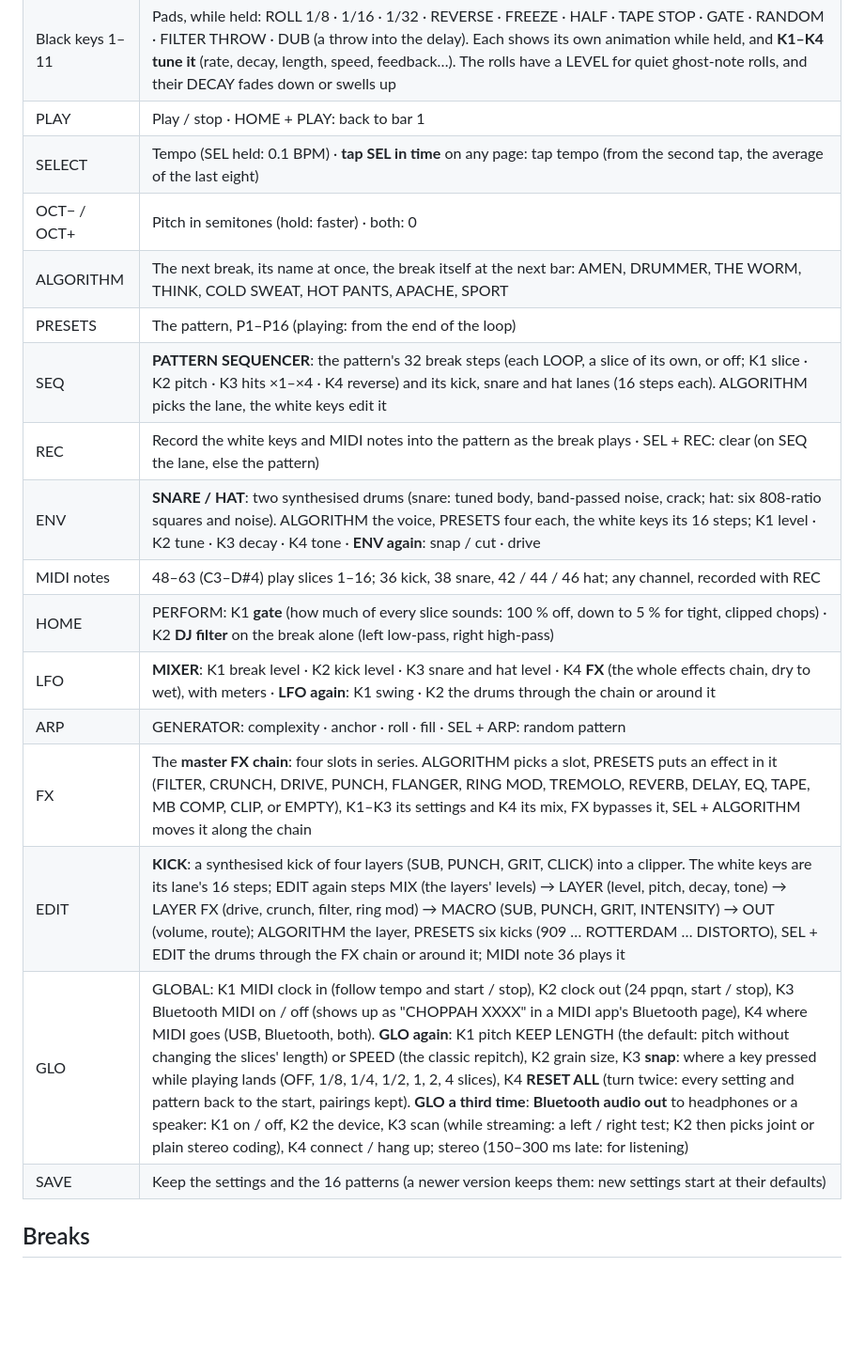
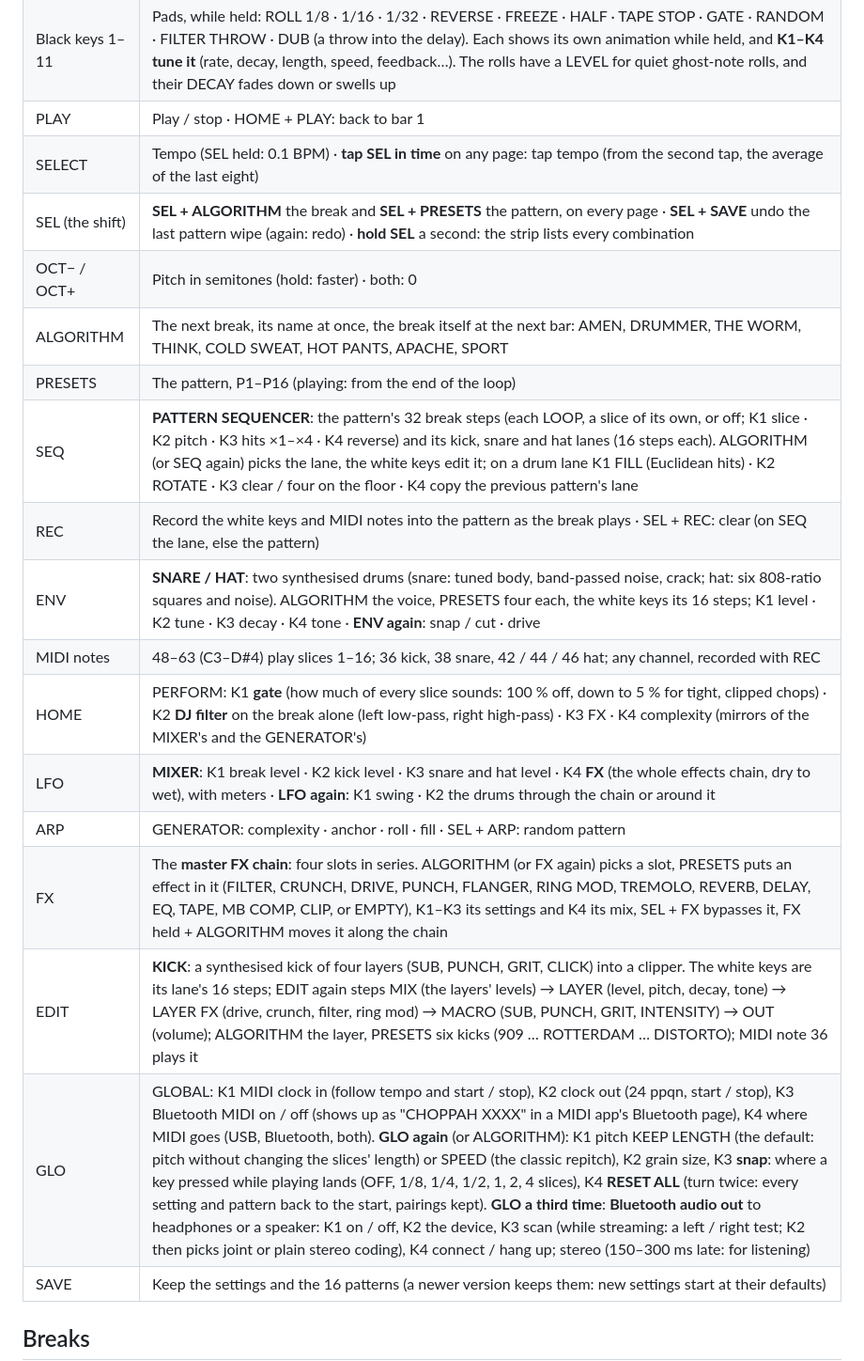
Before and after one commit to profikid/fm1-break-choppah, a Markdown page: README.md, the part around the change. Shown at 94% size. Drawn GitHub-style; blank space fills up the shorter version.

```diff
--- a/README.md
+++ b/README.md
@@ -32,19 +32,20 @@ on the device. The looper and song mode are next: see the [PRD](docs/PRD.md) for
 | Black keys 1–11 | Pads, while held: ROLL 1/8 · 1/16 · 1/32 · REVERSE · FREEZE · HALF · TAPE STOP · GATE · RANDOM · FILTER THROW · DUB (a throw into the delay). Each shows its own animation while held, and **K1–K4 tune it** (rate, decay, length, speed, feedback…). The rolls have a LEVEL for quiet ghost-note rolls, and their DECAY fades down or swells up |
 | PLAY | Play / stop · HOME + PLAY: back to bar 1 |
 | SELECT | Tempo (SEL held: 0.1 BPM) · **tap SEL in time** on any page: tap tempo (from the second tap, the average of the last eight) |
+| SEL (the shift) | **SEL + ALGORITHM** the break and **SEL + PRESETS** the pattern, on every page · **SEL + SAVE** undo the last pattern wipe (again: redo) · **hold SEL** a second: the strip lists every combination |
 | OCT− / OCT+ | Pitch in semitones (hold: faster) · both: 0 |
 | ALGORITHM | The next break, its name at once, the break itself at the next bar: AMEN, DRUMMER, THE WORM, THINK, COLD SWEAT, HOT PANTS, APACHE, SPORT |
 | PRESETS | The pattern, P1–P16 (playing: from the end of the loop) |
-| SEQ | **PATTERN SEQUENCER**: the pattern's 32 break steps (each LOOP, a slice of its own, or off; K1 slice · K2 pitch · K3 hits ×1–×4 · K4 reverse) and its kick, snare and hat lanes (16 steps each). ALGORITHM picks the lane, the white keys edit it |
+| SEQ | **PATTERN SEQUENCER**: the pattern's 32 break steps (each LOOP, a slice of its own, or off; K1 slice · K2 pitch · K3 hits ×1–×4 · K4 reverse) and its kick, snare and hat lanes (16 steps each). ALGORITHM (or SEQ again) picks the lane, the white keys edit it; on a drum lane K1 FILL (Euclidean hits) · K2 ROTATE · K3 clear / four on the floor · K4 copy the previous pattern's lane |
 | REC | Record the white keys and MIDI notes into the pattern as the break plays · SEL + REC: clear (on SEQ the lane, else the pattern) |
 | ENV | **SNARE / HAT**: two synthesised drums (snare: tuned body, band-passed noise, crack; hat: six 808-ratio squares and noise). ALGORITHM the voice, PRESETS four each, the white keys its 16 steps; K1 level · K2 tune · K3 decay · K4 tone · **ENV again**: snap / cut · drive |
 | MIDI notes | 48–63 (C3–D#4) play slices 1–16; 36 kick, 38 snare, 42 / 44 / 46 hat; any channel, recorded with REC |
-| HOME | PERFORM: K1 **gate** (how much of every slice sounds: 100 % off, down to 5 % for tight, clipped chops) · K2 **DJ filter** on the break alone (left low-pass, right high-pass) |
+| HOME | PERFORM: K1 **gate** (how much of every slice sounds: 100 % off, down to 5 % for tight, clipped chops) · K2 **DJ filter** on the break alone (left low-pass, right high-pass) · K3 FX · K4 complexity (mirrors of the MIXER's and the GENERATOR's) |
 | LFO | **MIXER**: K1 break level · K2 kick level · K3 snare and hat level · K4 **FX** (the whole effects chain, dry to wet), with meters · **LFO again**: K1 swing · K2 the drums through the chain or around it |
 | ARP | GENERATOR: complexity · anchor · roll · fill · SEL + ARP: random pattern |
-| FX | The **master FX chain**: four slots in series. ALGORITHM picks a slot, PRESETS puts an effect in it (FILTER, CRUNCH, DRIVE, PUNCH, FLANGER, RING MOD, TREMOLO, REVERB, DELAY, EQ, TAPE, MB COMP, CLIP, or EMPTY), K1–K3 its settings and K4 its mix, FX bypasses it, SEL + ALGORITHM moves it along the chain |
-| EDIT | **KICK**: a synthesised kick of four layers (SUB, PUNCH, GRIT, CLICK) into a clipper. The white keys are its lane's 16 steps; EDIT again steps MIX (the layers' levels) → LAYER (level, pitch, decay, tone) → LAYER FX (drive, crunch, filter, ring mod) → MACRO (SUB, PUNCH, GRIT, INTENSITY) → OUT (volume, route); ALGORITHM the layer, PRESETS six kicks (909 … ROTTERDAM … DISTORTO), SEL + EDIT the drums through the FX chain or around it; MIDI note 36 plays it |
-| GLO | GLOBAL: K1 MIDI clock in (follow tempo and start / stop), K2 clock out (24 ppqn, start / stop), K3 Bluetooth MIDI on / off (shows up as "CHOPPAH XXXX" in a MIDI app's Bluetooth page), K4 where MIDI goes (USB, Bluetooth, both). **GLO again**: K1 pitch KEEP LENGTH (the default: pitch without changing the slices' length) or SPEED (the classic repitch), K2 grain size, K3 **snap**: where a key pressed while playing lands (OFF, 1/8, 1/4, 1/2, 1, 2, 4 slices), K4 **RESET ALL** (turn twice: every setting and pattern back to the start, pairings kept). **GLO a third time**: **Bluetooth audio out** to headphones or a speaker: K1 on / off, K2 the device, K3 scan (while streaming: a left / right test; K2 then picks joint or plain stereo coding), K4 connect / hang up; stereo (150–300 ms late: for listening) |
+| FX | The **master FX chain**: four slots in series. ALGORITHM (or FX again) picks a slot, PRESETS puts an effect in it (FILTER, CRUNCH, DRIVE, PUNCH, FLANGER, RING MOD, TREMOLO, REVERB, DELAY, EQ, TAPE, MB COMP, CLIP, or EMPTY), K1–K3 its settings and K4 its mix, SEL + FX bypasses it, FX held + ALGORITHM moves it along the chain |
+| EDIT | **KICK**: a synthesised kick of four layers (SUB, PUNCH, GRIT, CLICK) into a clipper. The white keys are its lane's 16 steps; EDIT again steps MIX (the layers' levels) → LAYER (level, pitch, decay, tone) → LAYER FX (drive, crunch, filter, ring mod) → MACRO (SUB, PUNCH, GRIT, INTENSITY) → OUT (volume); ALGORITHM the layer, PRESETS six kicks (909 … ROTTERDAM … DISTORTO); MIDI note 36 plays it |
+| GLO | GLOBAL: K1 MIDI clock in (follow tempo and start / stop), K2 clock out (24 ppqn, start / stop), K3 Bluetooth MIDI on / off (shows up as "CHOPPAH XXXX" in a MIDI app's Bluetooth page), K4 where MIDI goes (USB, Bluetooth, both). **GLO again** (or ALGORITHM): K1 pitch KEEP LENGTH (the default: pitch without changing the slices' length) or SPEED (the classic repitch), K2 grain size, K3 **snap**: where a key pressed while playing lands (OFF, 1/8, 1/4, 1/2, 1, 2, 4 slices), K4 **RESET ALL** (turn twice: every setting and pattern back to the start, pairings kept). **GLO a third time**: **Bluetooth audio out** to headphones or a speaker: K1 on / off, K2 the device, K3 scan (while streaming: a left / right test; K2 then picks joint or plain stereo coding), K4 connect / hang up; stereo (150–300 ms late: for listening) |
 | SAVE | Keep the settings and the 16 patterns (a newer version keeps them: new settings start at their defaults) |
 
 ## Breaks
```
Also changed, not shown: app/docs/MANUAL.md (+30 -16 lines), docs/PRD.md (+15 -2 lines), app/docs/img/screen-kick.png, app/docs/img/screen-mixer.png, app/docs/img/screen-perc.png, app/docs/img/screen-selhelp.png (added), app/docs/img/screen-seq.png, 12 other files.
